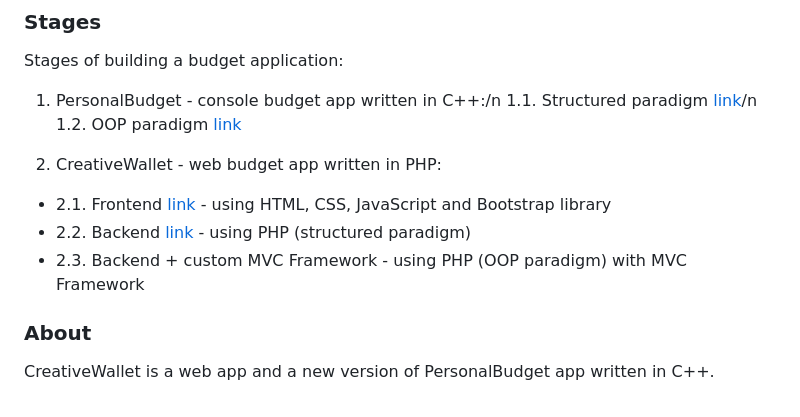
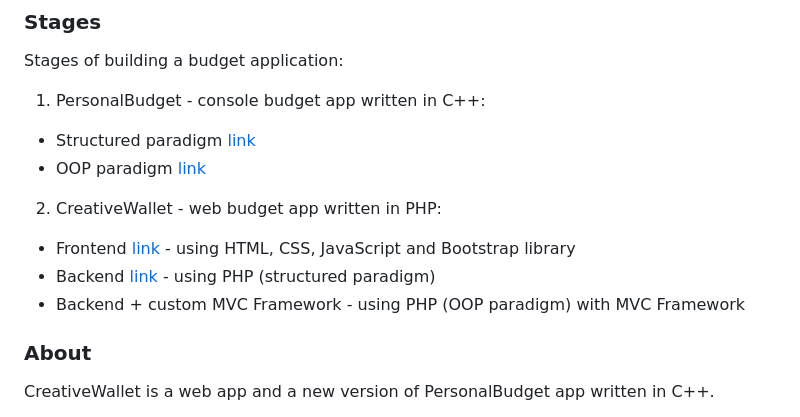
Before and after one commit to mateusz-przybyla/CreativeWallet, a Markdown page: README.md, the part around the change. Rendered like a GitHub page.

```diff
--- a/README.md
+++ b/README.md
@@ -20,15 +20,16 @@ Final stage of a Web Application using professional PHP (OOP), SQL and custom MV
 
 Stages of building a budget application:
 
-1. PersonalBudget - console budget app written in C++:/n
-   1.1. Structured paradigm [link](https://github.com/mateusz-przybyla/PersonalBudget_Structured)/n
-   1.2. OOP paradigm [link](https://github.com/mateusz-przybyla/PersonalBudget_ObjectOriented)
+1. PersonalBudget - console budget app written in C++:
+
+- Structured paradigm [link](https://github.com/mateusz-przybyla/PersonalBudget_Structured)
+- OOP paradigm [link](https://github.com/mateusz-przybyla/PersonalBudget_ObjectOriented)
 
 2. CreativeWallet - web budget app written in PHP:
 
-- 2.1. Frontend [link](https://github.com/mateusz-przybyla/CreativeWallet_FE) - using HTML, CSS, JavaScript and Bootstrap library
-- 2.2. Backend [link](https://github.com/mateusz-przybyla/CreativeWallet_FE_BE) - using PHP (structured paradigm)
-- 2.3. Backend + custom MVC Framework - using PHP (OOP paradigm) with MVC Framework
+- Frontend [link](https://github.com/mateusz-przybyla/CreativeWallet_FE) - using HTML, CSS, JavaScript and Bootstrap library
+- Backend [link](https://github.com/mateusz-przybyla/CreativeWallet_FE_BE) - using PHP (structured paradigm)
+- Backend + custom MVC Framework - using PHP (OOP paradigm) with MVC Framework
 
 ### About
 
```
